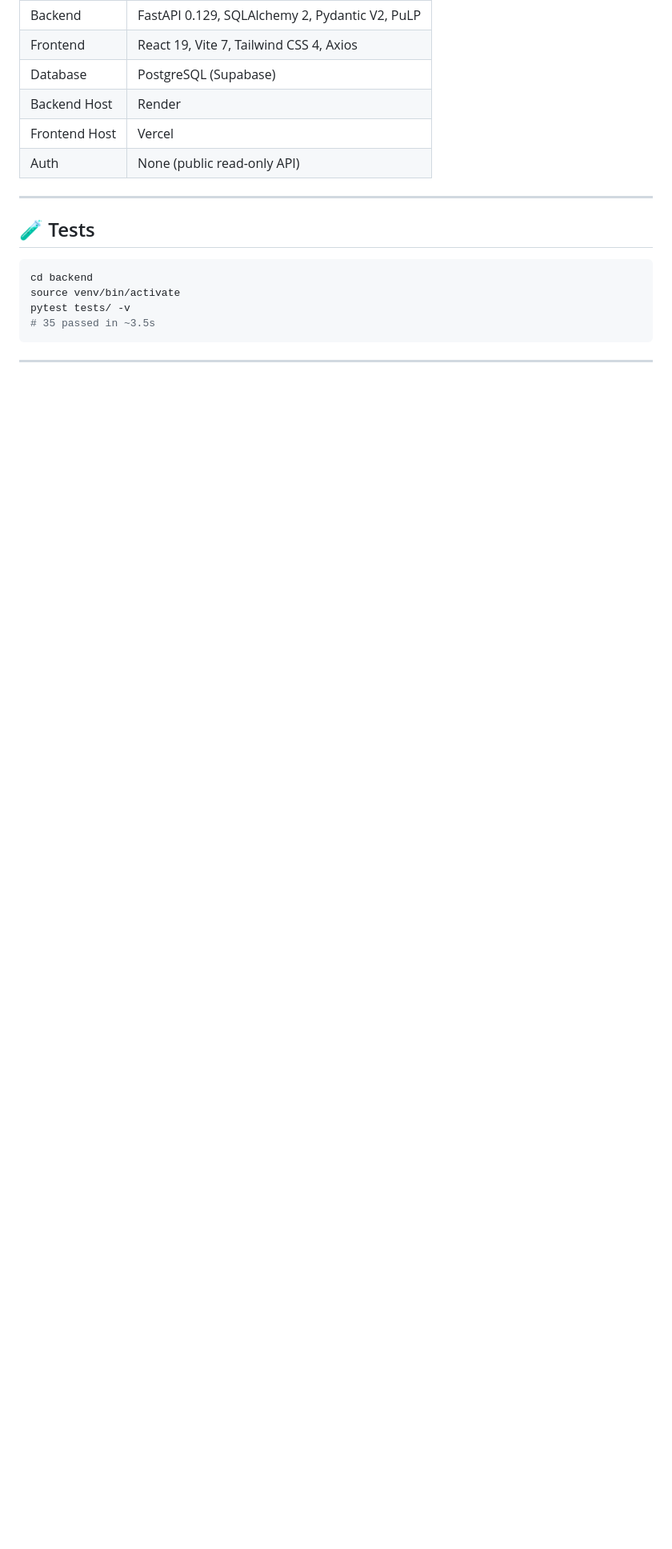
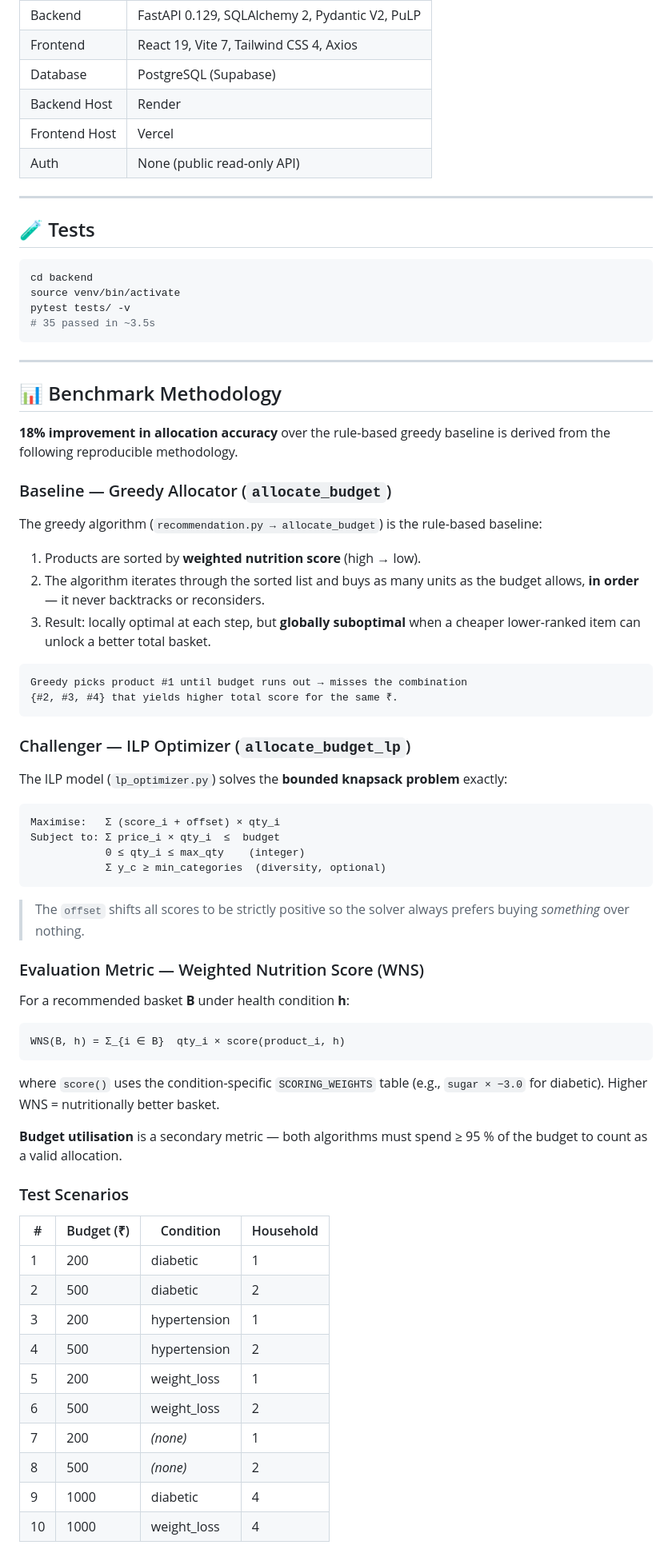
Before and after one commit to AtulACleaver/nutrikart, a Markdown page: README.md, the part around one of its changes. Shown at 80% size. Rendered like a GitHub page; blank space fills up the shorter version.

````diff
--- a/README.md
+++ b/README.md
@@ -223,3 +223,60 @@ pytest tests/ -v
 
 ---
 
+## 📊 Benchmark Methodology
+
+**18% improvement in allocation accuracy** over the rule-based greedy baseline is derived from the following reproducible methodology.
+
+### Baseline — Greedy Allocator (`allocate_budget`)
+
+The greedy algorithm (`recommendation.py → allocate_budget`) is the rule-based baseline:
+
+1. Products are sorted by **weighted nutrition score** (high → low).
+2. The algorithm iterates through the sorted list and buys as many units as the budget allows, **in order** — it never backtracks or reconsiders.
+3. Result: locally optimal at each step, but **globally suboptimal** when a cheaper lower-ranked item can unlock a better total basket.
+
+```text
+Greedy picks product #1 until budget runs out → misses the combination
+{#2, #3, #4} that yields higher total score for the same ₹.
+```
+
+### Challenger — ILP Optimizer (`allocate_budget_lp`)
+
+The ILP model (`lp_optimizer.py`) solves the **bounded knapsack problem** exactly:
+
+```text
+Maximise:   Σ (score_i + offset) × qty_i
+Subject to: Σ price_i × qty_i  ≤  budget
+            0 ≤ qty_i ≤ max_qty    (integer)
+            Σ y_c ≥ min_categories  (diversity, optional)
+```
+
+> The `offset` shifts all scores to be strictly positive so the solver always prefers buying *something* over nothing.
+
+### Evaluation Metric — Weighted Nutrition Score (WNS)
+
+For a recommended basket **B** under health condition **h**:
+
+```text
+WNS(B, h) = Σ_{i ∈ B}  qty_i × score(product_i, h)
+```
+
+where `score()` uses the condition-specific `SCORING_WEIGHTS` table (e.g., `sugar × −3.0` for diabetic). Higher WNS = nutritionally better basket.
+
+**Budget utilisation** is a secondary metric — both algorithms must spend ≥ 95 % of the budget to count as a valid allocation.
+
+### Test Scenarios
+
+| # | Budget (₹) | Condition | Household |
+|---|------------|-----------|-----------|
+| 1 | 200 | diabetic | 1 |
+| 2 | 500 | diabetic | 2 |
+| 3 | 200 | hypertension | 1 |
+| 4 | 500 | hypertension | 2 |
+| 5 | 200 | weight_loss | 1 |
+| 6 | 500 | weight_loss | 2 |
+| 7 | 200 | *(none)* | 1 |
+| 8 | 500 | *(none)* | 2 |
+| 9 | 1000 | diabetic | 4 |
+| 10 | 1000 | weight_loss | 4 |
+
````
Also changed, not shown: other parts of README.md (+26 -0 lines).
